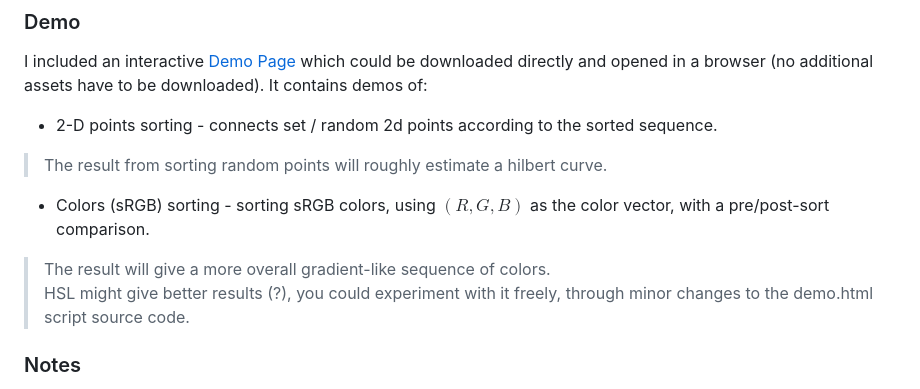
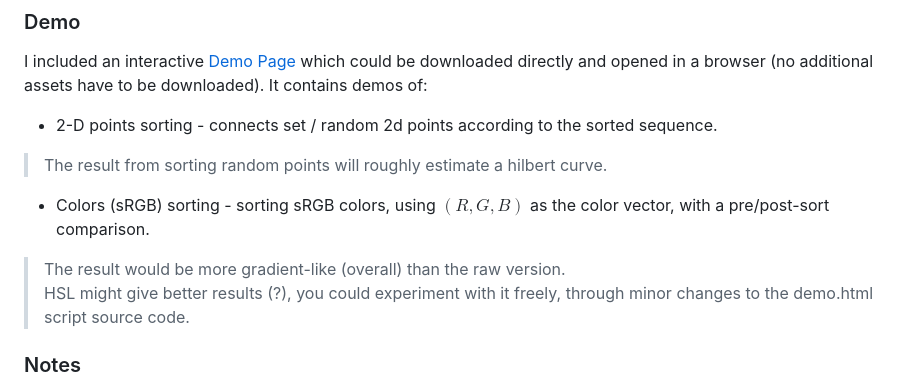
Before and after one commit to wavim/hilbert-sort, a Markdown page: README.md, the part around the change. GitHub-like rendering.

```diff
--- a/README.md
+++ b/README.md
@@ -76,7 +76,7 @@ I included an interactive [Demo Page](assets/demo.html) which could be downloade
 > The result from sorting random points will roughly estimate a hilbert curve.
 
 - Colors (sRGB) sorting - sorting sRGB colors, using $(R, G, B)$ as the color vector, with a pre/post-sort comparison.
-> The result will give a more overall gradient-like sequence of colors.
+> The result would be more gradient-like (overall) than the raw version.
 > HSL might give better results (?), you could experiment with it freely, through minor changes to the demo.html script source code.
 
 ### Notes
```
